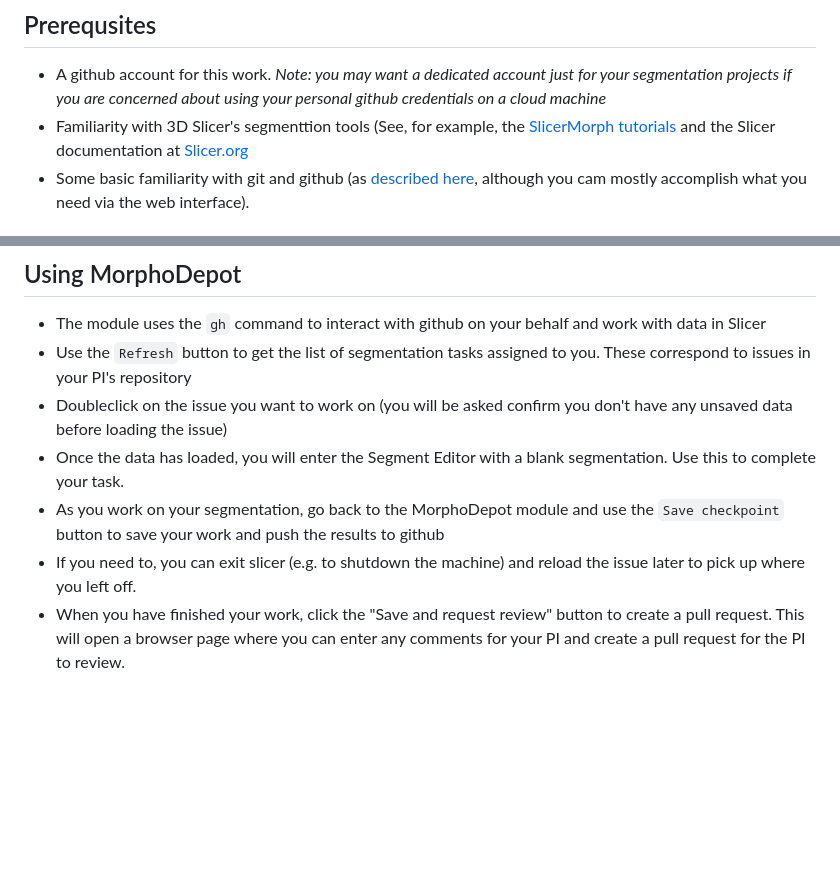
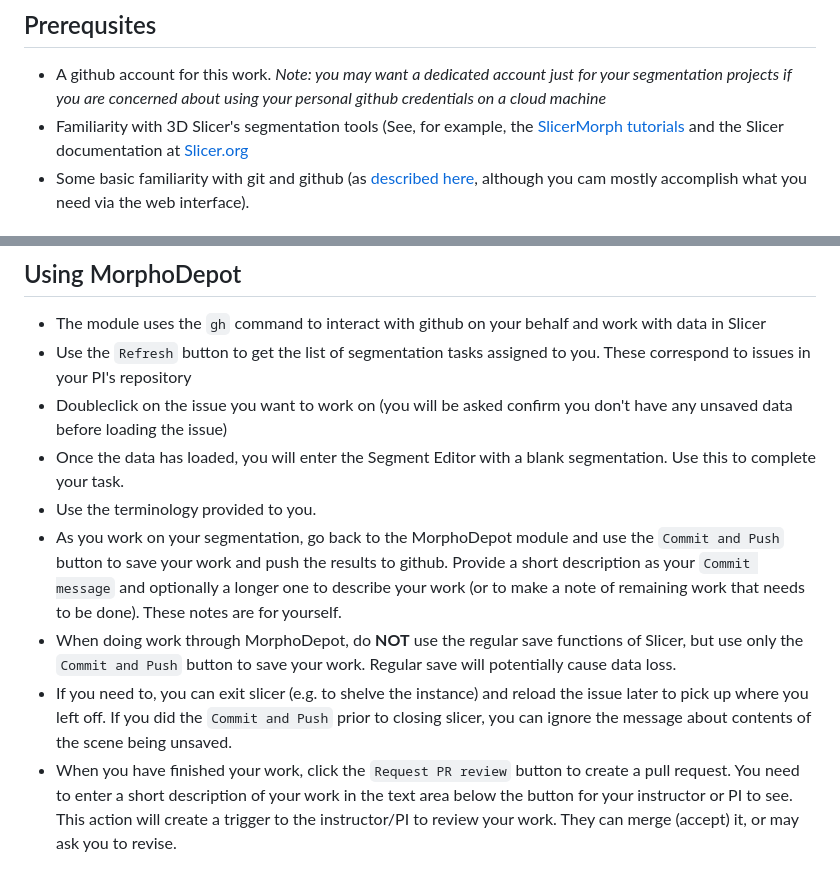
Before and after one commit to MorphoCloud/MorphoDepotDocs, a Markdown page: Segmenter.md, 2 parts joined by grey strips. Drawn GitHub-style; blank space fills up the shorter version.

Commit message:
Update Segmenter.md
Updated the text to reflect button label changes and added a few clarifications for instructions.

```diff
--- a/Segmenter.md
+++ b/Segmenter.md
@@ -4,7 +4,7 @@ These instructions are intended for a people will work to segment a microCT or s
 
 ## Prerequsites
 * A github account for this work.  *Note: you may want a dedicated account just for your segmentation projects if you are concerned about using your personal github credentials on a cloud machine*
-* Familiarity with 3D Slicer's segmenttion tools (See, for example, the [SlicerMorph tutorials](https://github.com/SlicerMorph/Tutorials/blob/main/Segmentation/README.md) and the Slicer documentation at [Slicer.org](https://slicer.org)
+* Familiarity with 3D Slicer's segmentation tools (See, for example, the [SlicerMorph tutorials](https://github.com/SlicerMorph/Tutorials/blob/main/Segmentation/README.md) and the Slicer documentation at [Slicer.org](https://slicer.org)
 * Some basic familiarity with git and github (as [described here](https://github.com/SlicerMorph/Tutorials/tree/main/git-and-github), although you cam mostly accomplish what you need via the web interface).
 
 ## Install `gh`
@@ -41,6 +41,8 @@ Press Enter to open github.com in your browser...
 * Use the `Refresh` button to get the list of segmentation tasks assigned to you.  These correspond to issues in your PI's repository
 * Doubleclick on the issue you want to work on (you will be asked confirm you don't have any unsaved data before loading the issue)
 * Once the data has loaded, you will enter the Segment Editor with a blank segmentation.  Use this to complete your task.
-* As you work on your segmentation, go back to the MorphoDepot module and use the `Save checkpoint` button to save your work and push the results to github
-* If you need to, you can exit slicer (e.g. to shutdown the machine) and reload the issue later to pick up where you left off.
-* When you have finished your work, click the "Save and request review" button to create a pull request.  This will open a browser page where you can enter any comments for your PI and create a pull request for the PI to review.
+* Use the terminology provided to you.
+* As you work on your segmentation, go back to the MorphoDepot module and use the `Commit and Push` button to save your work and push the results to github. Provide a short description as your `Commit message` and optionally a longer one to describe your work (or to make a note of remaining work that needs to be done). These notes are for yourself.
+* When doing work through MorphoDepot, do **NOT** use the regular save functions of Slicer, but use only the `Commit and Push` button to save your work. Regular save will potentially cause data loss.
+* If you need to, you can exit slicer (e.g. to shelve the instance) and reload the issue later to pick up where you left off. If you did the `Commit and Push` prior to closing slicer, you can ignore the message about contents of the scene being unsaved.
+* When you have finished your work, click the `Request PR review` button to create a pull request.  You need to enter a short description of your work in the text area below the button for your instructor or PI to see. This action will create a trigger to the instructor/PI to review your work. They can merge (accept) it, or may ask you to revise.
```
